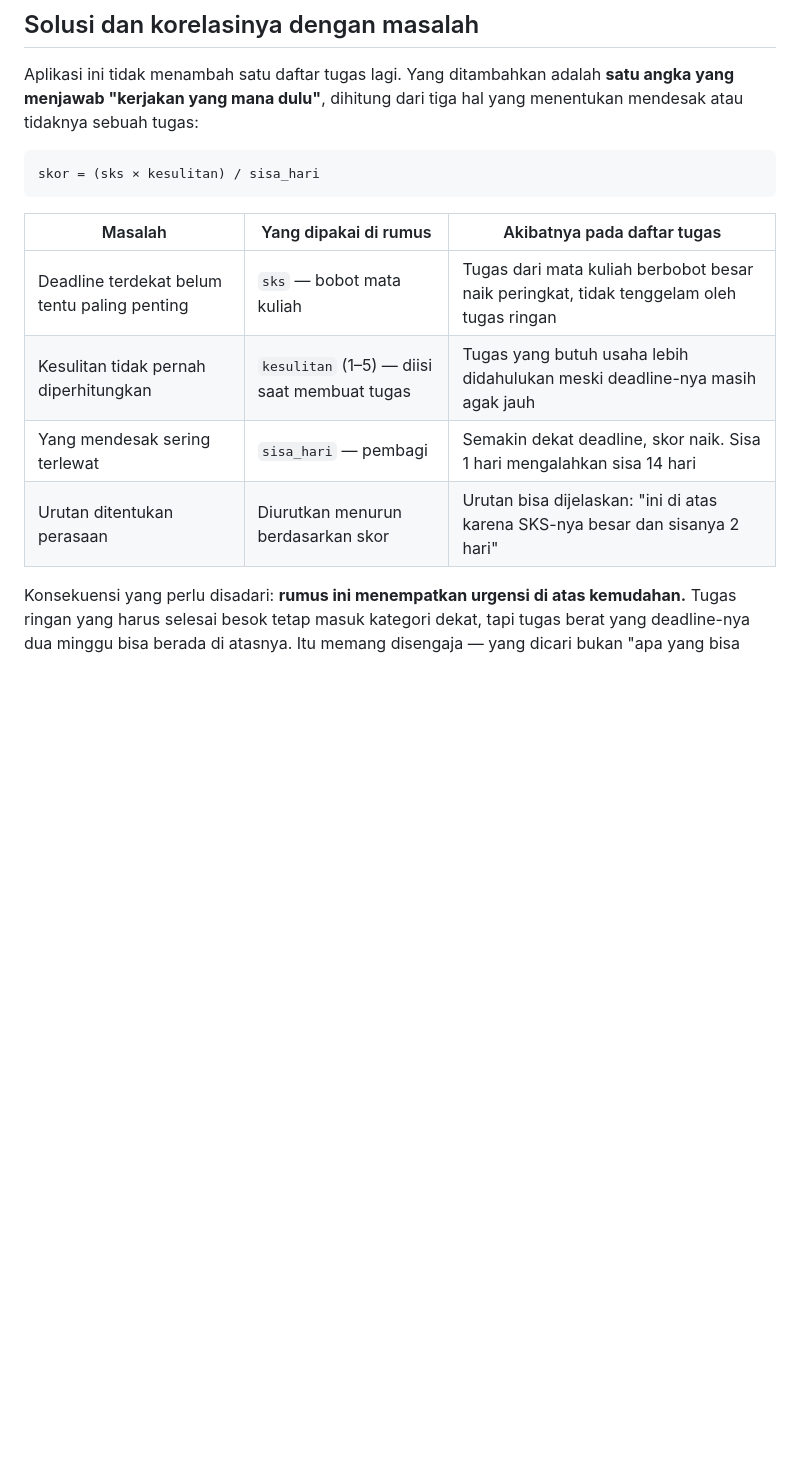
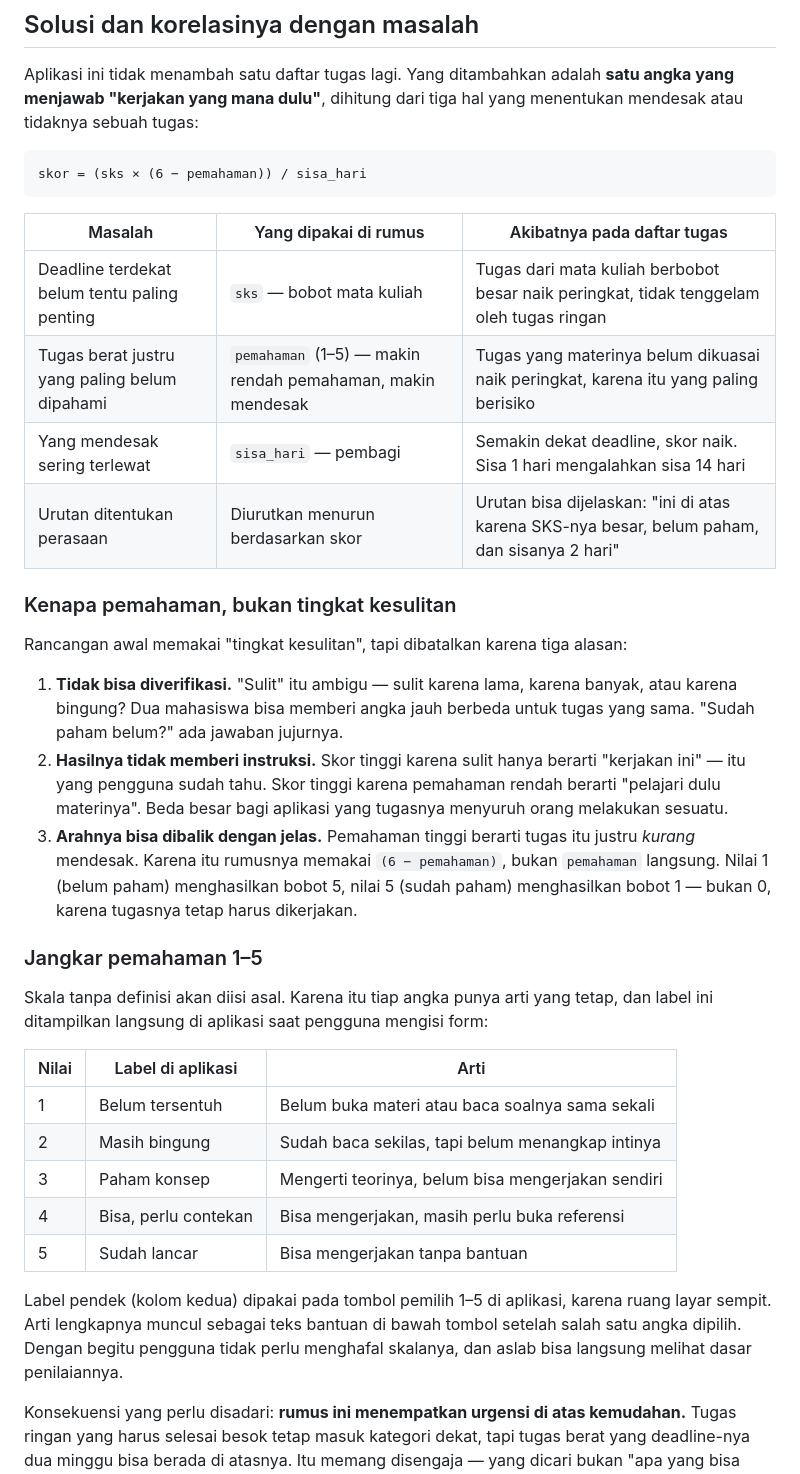
Before and after one commit to mug31/task-tugas-akhir, a Markdown page: README.md, the part around one of its changes. GitHub-like rendering; blank space fills up the shorter version.

````diff
--- a/README.md
+++ b/README.md
@@ -43,15 +43,49 @@ yang menjawab "kerjakan yang mana dulu"**, dihitung dari tiga hal yang menentuka
 mendesak atau tidaknya sebuah tugas:
 
 ```
-skor = (sks × kesulitan) / sisa_hari
+skor = (sks × (6 − pemahaman)) / sisa_hari
 ```
 
 | Masalah | Yang dipakai di rumus | Akibatnya pada daftar tugas |
 | --- | --- | --- |
 | Deadline terdekat belum tentu paling penting | `sks` — bobot mata kuliah | Tugas dari mata kuliah berbobot besar naik peringkat, tidak tenggelam oleh tugas ringan |
-| Kesulitan tidak pernah diperhitungkan | `kesulitan` (1–5) — diisi saat membuat tugas | Tugas yang butuh usaha lebih didahulukan meski deadline-nya masih agak jauh |
+| Tugas berat justru yang paling belum dipahami | `pemahaman` (1–5) — makin rendah pemahaman, makin mendesak | Tugas yang materinya belum dikuasai naik peringkat, karena itu yang paling berisiko |
 | Yang mendesak sering terlewat | `sisa_hari` — pembagi | Semakin dekat deadline, skor naik. Sisa 1 hari mengalahkan sisa 14 hari |
-| Urutan ditentukan perasaan | Diurutkan menurun berdasarkan skor | Urutan bisa dijelaskan: "ini di atas karena SKS-nya besar dan sisanya 2 hari" |
+| Urutan ditentukan perasaan | Diurutkan menurun berdasarkan skor | Urutan bisa dijelaskan: "ini di atas karena SKS-nya besar, belum paham, dan sisanya 2 hari" |
+
+### Kenapa pemahaman, bukan tingkat kesulitan
+
+Rancangan awal memakai "tingkat kesulitan", tapi dibatalkan karena tiga alasan:
+
+1. **Tidak bisa diverifikasi.** "Sulit" itu ambigu — sulit karena lama, karena banyak,
+   atau karena bingung? Dua mahasiswa bisa memberi angka jauh berbeda untuk tugas yang
+   sama. "Sudah paham belum?" ada jawaban jujurnya.
+2. **Hasilnya tidak memberi instruksi.** Skor tinggi karena sulit hanya berarti
+   "kerjakan ini" — itu yang pengguna sudah tahu. Skor tinggi karena pemahaman rendah
+   berarti "pelajari dulu materinya". Beda besar bagi aplikasi yang tugasnya menyuruh
+   orang melakukan sesuatu.
+3. **Arahnya bisa dibalik dengan jelas.** Pemahaman tinggi berarti tugas itu justru
+   *kurang* mendesak. Karena itu rumusnya memakai `(6 − pemahaman)`, bukan `pemahaman`
+   langsung. Nilai 1 (belum paham) menghasilkan bobot 5, nilai 5 (sudah paham)
+   menghasilkan bobot 1 — bukan 0, karena tugasnya tetap harus dikerjakan.
+
+### Jangkar pemahaman 1–5
+
+Skala tanpa definisi akan diisi asal. Karena itu tiap angka punya arti yang tetap, dan
+label ini ditampilkan langsung di aplikasi saat pengguna mengisi form:
+
+| Nilai | Label di aplikasi | Arti |
+| --- | --- | --- |
+| 1 | Belum tersentuh | Belum buka materi atau baca soalnya sama sekali |
+| 2 | Masih bingung | Sudah baca sekilas, tapi belum menangkap intinya |
+| 3 | Paham konsep | Mengerti teorinya, belum bisa mengerjakan sendiri |
+| 4 | Bisa, perlu contekan | Bisa mengerjakan, masih perlu buka referensi |
+| 5 | Sudah lancar | Bisa mengerjakan tanpa bantuan |
+
+Label pendek (kolom kedua) dipakai pada tombol pemilih 1–5 di aplikasi, karena ruang
+layar sempit. Arti lengkapnya muncul sebagai teks bantuan di bawah tombol setelah salah
+satu angka dipilih. Dengan begitu pengguna tidak perlu menghafal skalanya, dan aslab bisa
+langsung melihat dasar penilaiannya.
 
 Konsekuensi yang perlu disadari: **rumus ini menempatkan urgensi di atas kemudahan.**
 Tugas ringan yang harus selesai besok tetap masuk kategori dekat, tapi tugas berat yang
````
Also changed, not shown: other parts of README.md (+54 -6 lines), design/p1.png, design/p2.png, design/p3.png, design/wireframe-kasar@2x.png, 2 other files.
